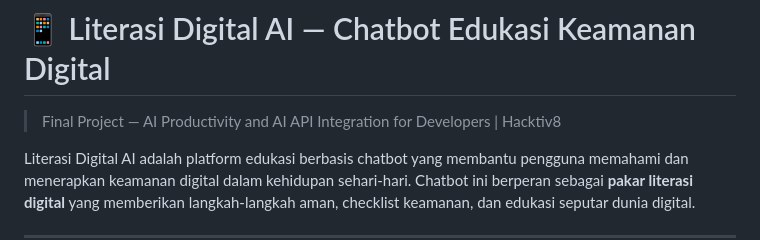
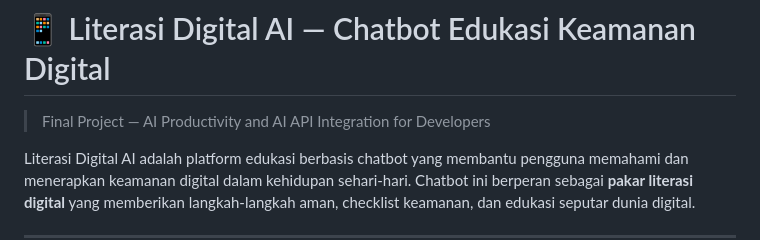
Before and after one commit to vikyproject/literasi-digital, a Markdown page: README.md, the part around the change. Rendered like a GitHub page.

```diff
--- a/README.md
+++ b/README.md
@@ -1,6 +1,6 @@
 # 📱 Literasi Digital AI — Chatbot Edukasi Keamanan Digital
 
-> Final Project — AI Productivity and AI API Integration for Developers | Hacktiv8
+> Final Project — AI Productivity and AI API Integration for Developers
 
 Literasi Digital AI adalah platform edukasi berbasis chatbot yang membantu pengguna memahami dan menerapkan keamanan digital dalam kehidupan sehari-hari. Chatbot ini berperan sebagai **pakar literasi digital** yang memberikan langkah-langkah aman, checklist keamanan, dan edukasi seputar dunia digital.
 
```
